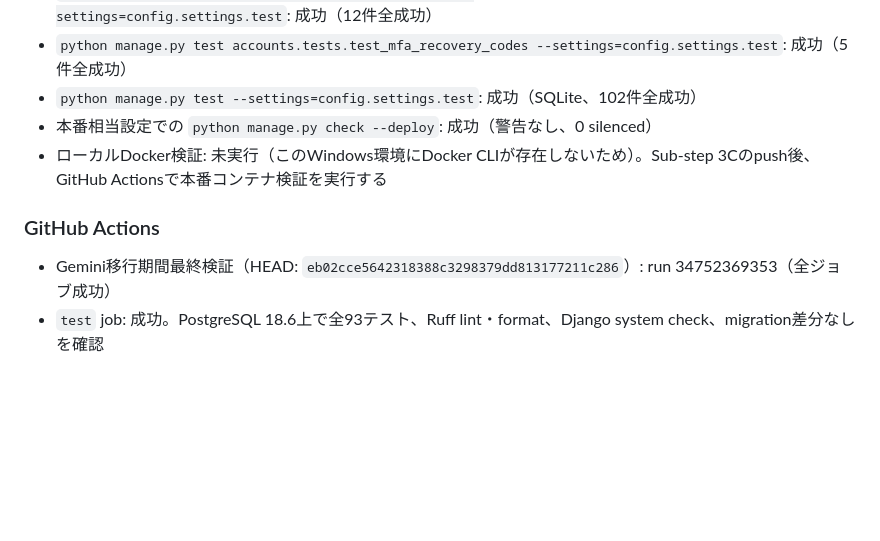
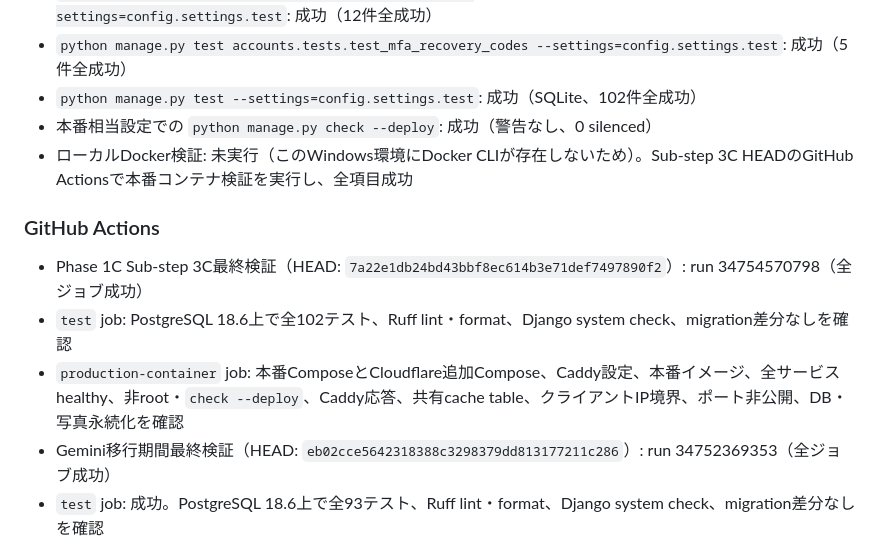
Before and after one commit to kade-6174/Acervo, a Markdown page: STATUS.md, the part around the change. Drawn GitHub-style; blank space fills up the shorter version.

Commit message:
docs: Sub-step 3CのCI検証実績を記録

```diff
--- a/STATUS.md
+++ b/STATUS.md
@@ -106,10 +106,13 @@ Phase 1C Sub-step 3C（Recovery Codesの一回限り表示・直接ダウンロ
 - `python manage.py test accounts.tests.test_mfa_recovery_codes --settings=config.settings.test`: 成功（5件全成功）
 - `python manage.py test --settings=config.settings.test`: 成功（SQLite、102件全成功）
 - 本番相当設定での `python manage.py check --deploy`: 成功（警告なし、0 silenced）
-- ローカルDocker検証: 未実行（このWindows環境にDocker CLIが存在しないため）。Sub-step 3Cのpush後、GitHub Actionsで本番コンテナ検証を実行する
+- ローカルDocker検証: 未実行（このWindows環境にDocker CLIが存在しないため）。Sub-step 3C HEADのGitHub Actionsで本番コンテナ検証を実行し、全項目成功
 
 ### GitHub Actions
 
+- Phase 1C Sub-step 3C最終検証（HEAD: `7a22e1db24bd43bbf8ec614b3e71def7497890f2`）: run 34754570798（全ジョブ成功）
+- `test` job: PostgreSQL 18.6上で全102テスト、Ruff lint・format、Django system check、migration差分なしを確認
+- `production-container` job: 本番ComposeとCloudflare追加Compose、Caddy設定、本番イメージ、全サービスhealthy、非root・`check --deploy`、Caddy応答、共有cache table、クライアントIP境界、ポート非公開、DB・写真永続化を確認
 - Gemini移行期間最終検証（HEAD: `eb02cce5642318388c3298379dd813177211c286`）: run 34752369353（全ジョブ成功）
 - `test` job: 成功。PostgreSQL 18.6上で全93テスト、Ruff lint・format、Django system check、migration差分なしを確認
 - `production-container` job: 成功。本番Compose・Cloudflare追加Compose、Caddy設定、本番イメージ、全サービスhealthy、非root・`check --deploy`、Caddy応答、共有cache table、クライアントIP境界、ポート非公開、DB・写真永続化を確認
```
